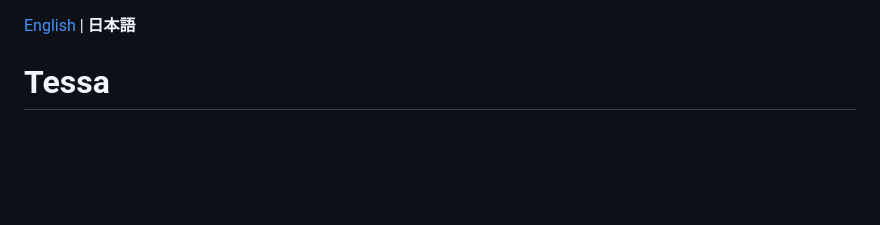
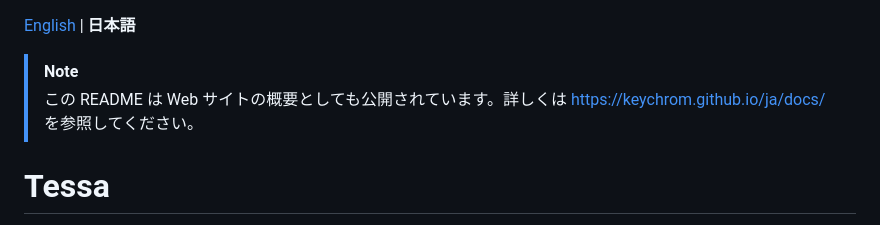
Before and after one commit to Keychrom/Tessa, a Markdown page: README.ja.md, the part around the change. Drawn GitHub-style; blank space fills up the shorter version.

Commit message:
README に Web サイトへの案内を追加

```diff
--- a/README.ja.md
+++ b/README.ja.md
@@ -1,4 +1,9 @@
 [English](README.md) | **日本語**
+
+<!-- tessa-site-notice:start -->
+> [!NOTE]
+> この README は Web サイトの概要としても公開されています。詳しくは <https://keychrom.github.io/ja/docs/> を参照してください。
+<!-- tessa-site-notice:end -->
 
 # Tessa
 
```
Also changed, not shown: 1 other file.
